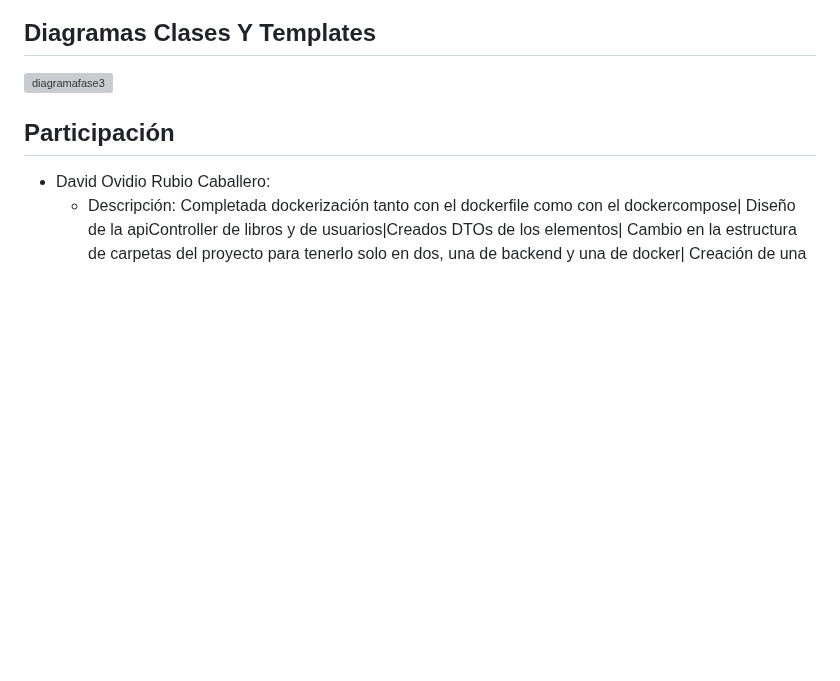
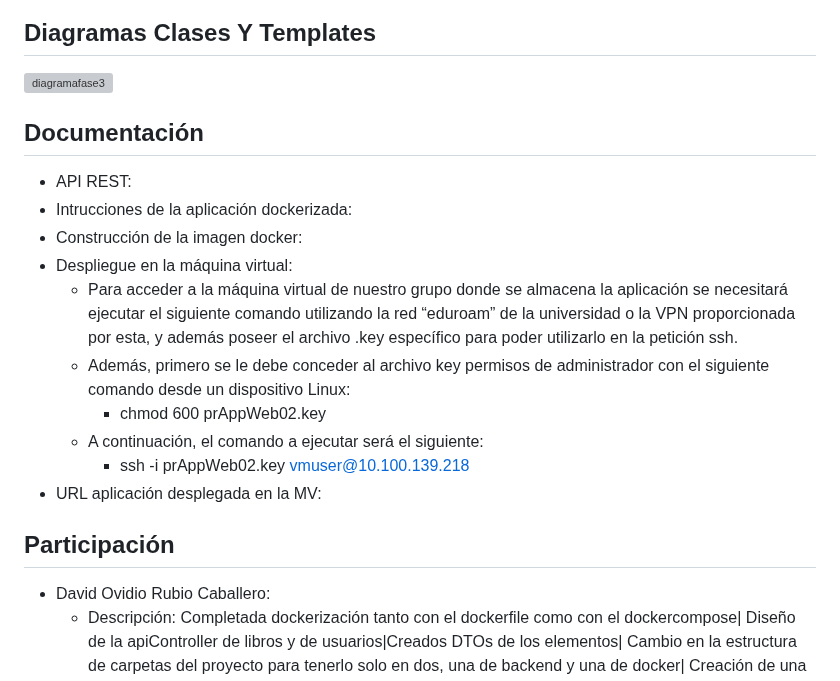
Before and after one commit to CodeURJC-DAW-2023-24/webapp02, a Markdown page: README.md, the part around the change. Rendered like a GitHub page; blank space fills up the shorter version; grey boxes are pictures that could not be loaded.

```diff
--- a/README.md
+++ b/README.md
@@ -212,6 +212,17 @@ Para ver la aplicación en el navegador introduzca la siguiente ruta: https://lo
 ## Diagramas Clases Y Templates
 ![diagramafase3](https://github.com/CodeURJC-DAW-2023-24/webapp02/assets/80918054/bf7c0a33-3b94-4255-8d50-00539b6590ba)
 
+## Documentación
+ - API REST:
+ - Intrucciones de la aplicación dockerizada:
+ - Construcción de la imagen docker:
+ - Despliegue en la máquina virtual:
+   - Para acceder a la máquina virtual de nuestro grupo donde se almacena la aplicación se necesitará ejecutar el siguiente comando utilizando la red “eduroam” de la universidad o la VPN proporcionada por esta, y además poseer el archivo .key específico para poder utilizarlo en la petición ssh.
+   - Además, primero se le debe conceder al archivo key permisos de administrador con el siguiente comando desde un dispositivo Linux:
+   	 - chmod 600 prAppWeb02.key
+   - A continuación, el comando a ejecutar será el siguiente:
+     - ssh -i prAppWeb02.key vmuser@10.100.139.218
+ - URL aplicación desplegada en la MV:
 
 ## Participación
  - David Ovidio Rubio Caballero:
```
